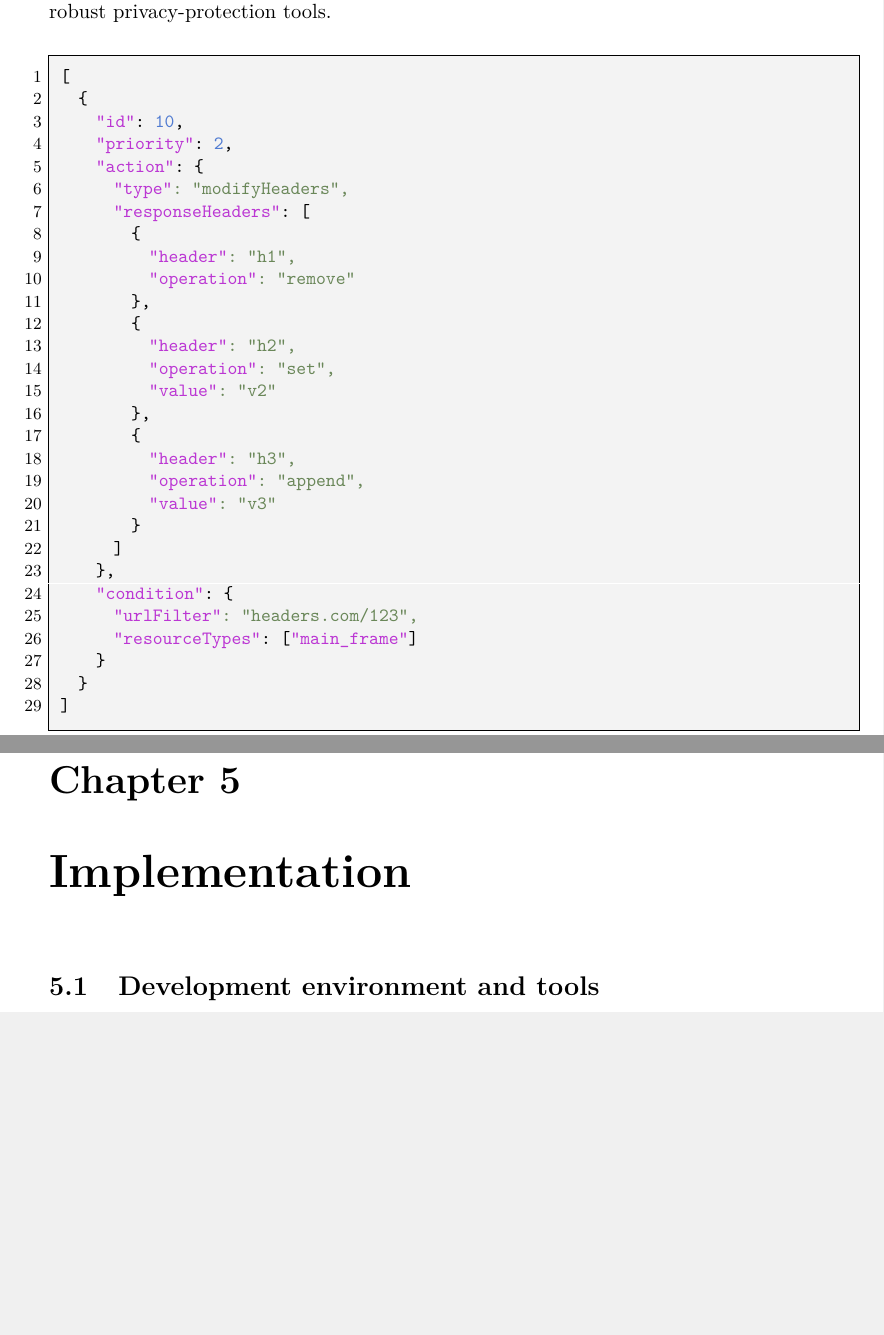
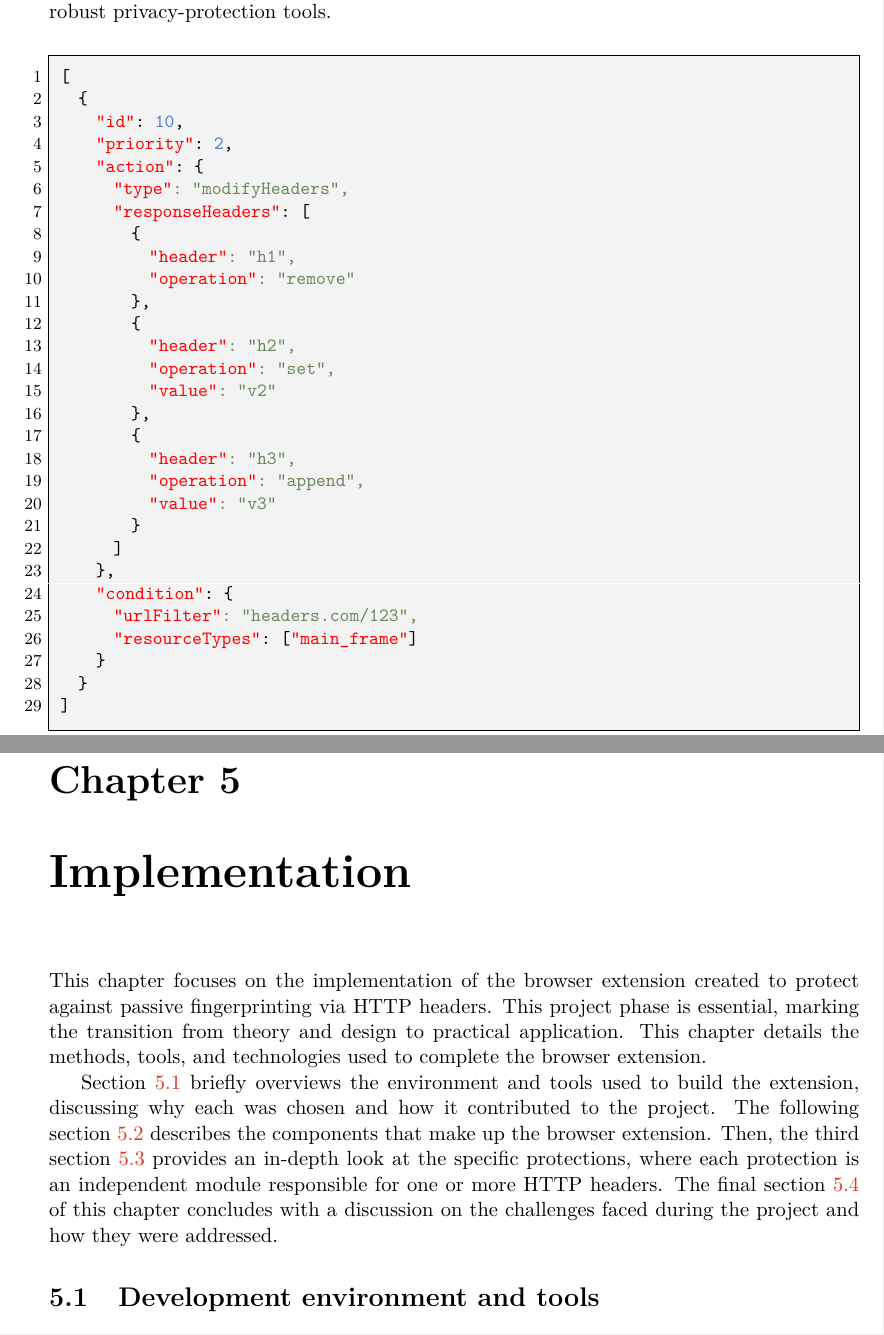
Before and after one commit to jozefhruska/DP, a LaTeX thesis (thesis/projekt.tex, which reads thesis/projekt-01-kapitoly-chapters-en.tex): two parts of pages 14 and 32 of 49, joined at a grey line, cut so that both start at the same text, the shorter picture padded with empty space. Compiled offline with pdfLaTeX.

Commit message:
feat(thesis): implementation introduction

```diff
--- a/thesis/projekt-01-kapitoly-chapters-en.tex
+++ b/thesis/projekt-01-kapitoly-chapters-en.tex
@@ -684,6 +684,8 @@ Modern operating systems have the option to switch the user interface to a dark
 \chapter{Implementation}
 \label{Chapter:Implementation}
 
-% TODO: Update the introduction
+This chapter focuses on the implementation of the browser extension created to protect against passive fingerprinting via HTTP headers. This project phase is essential, marking the transition from theory and design to practical application. This chapter details the methods, tools, and technologies used to complete the browser extension.
+
+Section \ref{Section:Environment} briefly overviews the environment and tools used to build the extension, discussing why each was chosen and how it contributed to the project. The following section \ref{Section:Components} describes the components that make up the browser extension. Then, the third section \ref{Section:ProtectionsImplementation} provides an in-depth look at the specific protections, where each protection is an independent module responsible for one or more HTTP headers. The final section \ref{Section:Challenges} of this chapter concludes with a discussion on the challenges faced during the project and how they were addressed.
 
 \section{Development environment and tools}
--- a/thesis/projekt.tex
+++ b/thesis/projekt.tex
@@ -230,13 +230,13 @@
 % Listings JSON language
 % https://tex.stackexchange.com/questions/83085/how-to-improve-listings-display-of-json-files
 \definecolor{ideaString}{RGB}{106, 135, 89}
-\definecolor{ideaKeywords}{RGB}{187, 54, 211}
+\definecolor{ideaKeywords}{RGB}{184, 119, 219}
 \definecolor{ideaNumber}{RGB}{80, 123, 209}
 
 \lstdefinelanguage{JSON}{
     basicstyle={\small\ttfamily},
     commentstyle={\color{ideaString}},
-    stringstyle={\color{ideaKeywords}},
+    stringstyle={\color{red}\ttfamily},
     numbers={left},
     numberstyle={\normalfont\footnotesize},
     stepnumber={1},
@@ -257,6 +257,23 @@
          {7}{{{\color{ideaNumber}7}}}{1}
          {8}{{{\color{ideaNumber}8}}}{1}
          {9}{{{\color{ideaNumber}9}}}{1}
+}
+
+\lstdefinelanguage{TypeScript}{
+  keywords={typeof, new, true, false, catch, function, return, null, switch, var, if, in, while, do, else, case, break, class, export, boolean, throw, implements, import, this, interface, extends, number, string, constructor, public, private, protected, static, any, super, readonly, void, then},
+  keywordstyle=\color{blue}\bfseries,
+  numbers={left},
+  numberstyle={\normalfont\footnotesize},
+  ndkeywords={export, default, from, navigator, console, useEffect},
+  ndkeywordstyle=\color{darkgray}\bfseries,
+  identifierstyle=\color{black},
+  sensitive=false,
+  comment=[l]{//},
+  morecomment=[s]{/*}{*/},
+  commentstyle=\color{purple}\ttfamily,
+  stringstyle=\color{red}\ttfamily,
+  morestring=[b]',
+  morestring=[b]"
 }
 
 % Tables line height
```
Also changed, not shown: thesis/projekt-01-kapitoly-chapters-en.tex (14 more changed lines).
